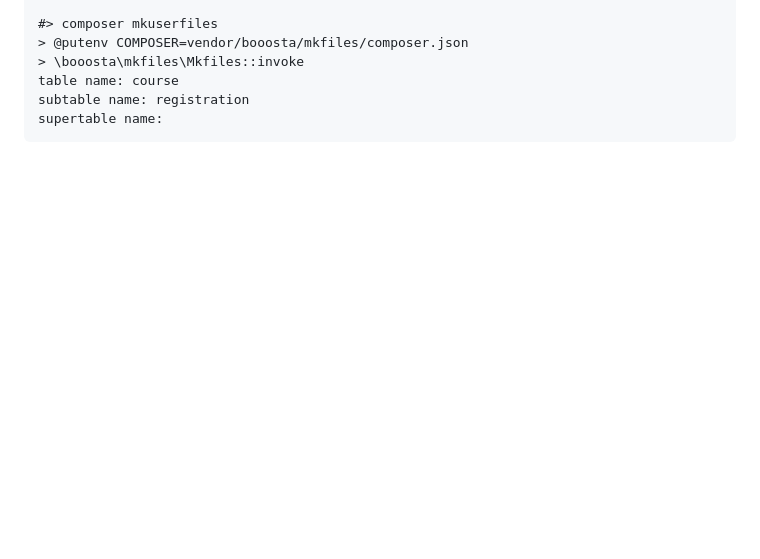
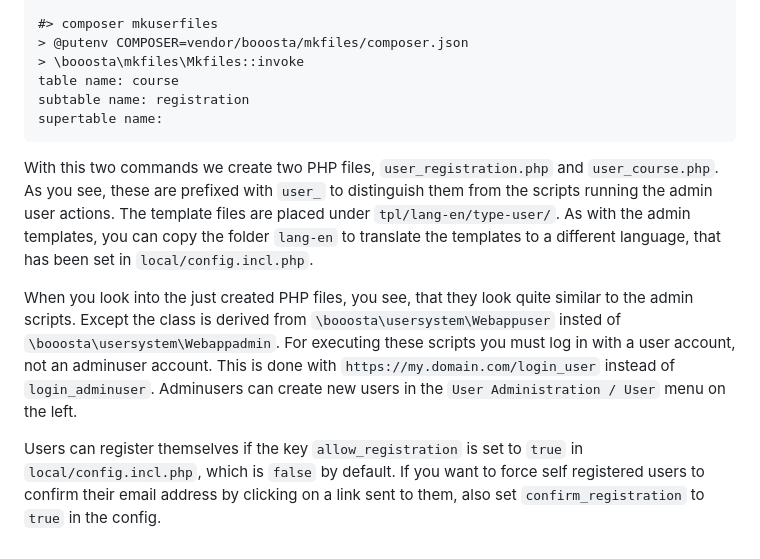
Before and after one commit to buzanits/booosta-installer, a Markdown page: tutorial/tutorial3.md, the part around the change. GitHub-like rendering; blank space fills up the shorter version.

Commit message:
work on tutorial 3

````diff
--- a/tutorial/tutorial3.md
+++ b/tutorial/tutorial3.md
@@ -76,3 +76,14 @@ table name: course
 subtable name: registration
 supertable name:
 ```
+
+With this two commands we create two PHP files, `user_registration.php` and `user_course.php`. As you see, these are prefixed with `user_` to distinguish them from the scripts running
+the admin user actions. The template files are placed under `tpl/lang-en/type-user/`. As with the admin templates, you can copy the folder `lang-en` to translate the templates to a different
+language, that has been set in `local/config.incl.php`.
+
+When you look into the just created PHP files, you see, that they look quite similar to the admin scripts. Except the class is derived from `\booosta\usersystem\Webappuser` insted of
+`\booosta\usersystem\Webappadmin`. For executing these scripts you must log in with a user account, not an adminuser account. This is done with `https://my.domain.com/login_user` instead of
+`login_adminuser`. Adminusers can create new users in the `User Administration / User` menu on the left.
+
+Users can register themselves if the key `allow_registration` is set to `true` in `local/config.incl.php`, which is `false` by default. If you want to force self registered users to confirm
+their email address by clicking on a link sent to them, also set `confirm_registration` to `true` in the config.
````
